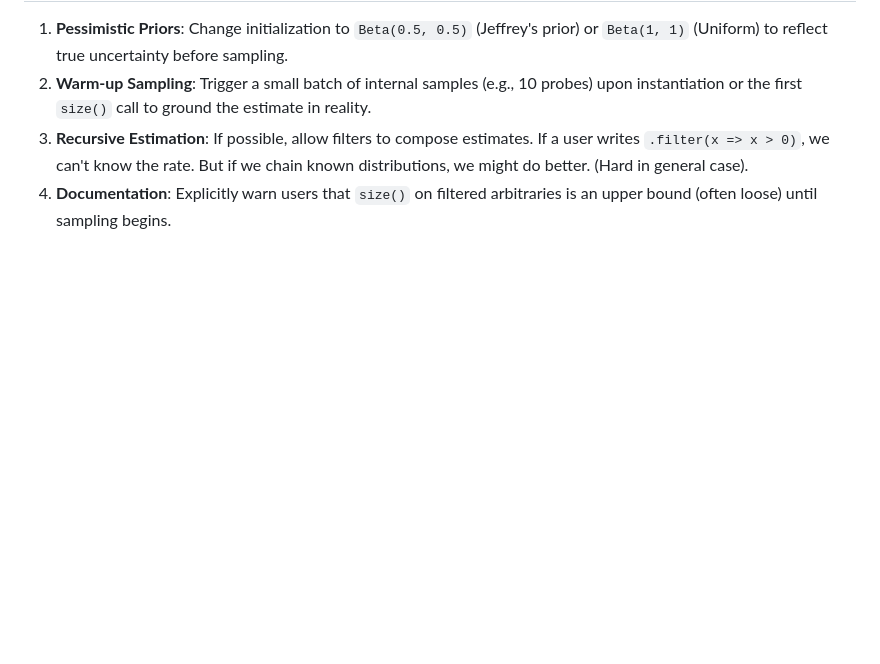
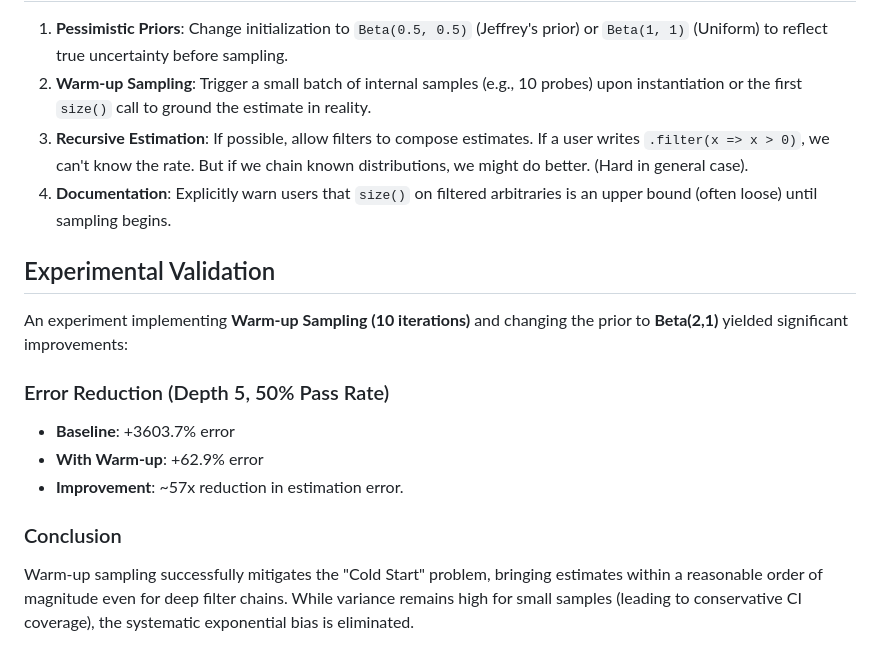
Before and after one commit to fluent-check/fluent-check, a Markdown page: docs/evidence/filter-cascade-impact.md, the part around the change. GitHub-like rendering; blank space fills up the shorter version.

Commit message:
docs: update filter impact study with validation results

```diff
--- a/docs/evidence/filter-cascade-impact.md
+++ b/docs/evidence/filter-cascade-impact.md
@@ -96,3 +96,15 @@ Because the estimator is biased (optimistic prior) and reports high confidence (
 2.  **Warm-up Sampling**: Trigger a small batch of internal samples (e.g., 10 probes) upon instantiation or the first `size()` call to ground the estimate in reality.
 3.  **Recursive Estimation**: If possible, allow filters to compose estimates. If a user writes `.filter(x => x > 0)`, we can't know the rate. But if we chain known distributions, we might do better. (Hard in general case).
 4.  **Documentation**: Explicitly warn users that `size()` on filtered arbitraries is an upper bound (often loose) until sampling begins.
+
+## Experimental Validation
+
+An experiment implementing **Warm-up Sampling (10 iterations)** and changing the prior to **Beta(2,1)** yielded significant improvements:
+
+### Error Reduction (Depth 5, 50% Pass Rate)
+- **Baseline**: +3603.7% error
+- **With Warm-up**: +62.9% error
+- **Improvement**: ~57x reduction in estimation error.
+
+### Conclusion
+Warm-up sampling successfully mitigates the "Cold Start" problem, bringing estimates within a reasonable order of magnitude even for deep filter chains. While variance remains high for small samples (leading to conservative CI coverage), the systematic exponential bias is eliminated.
```
